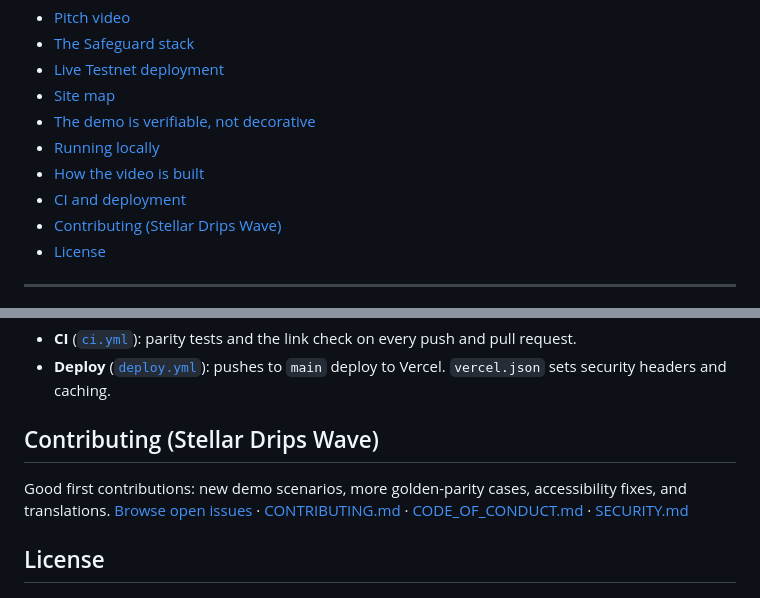
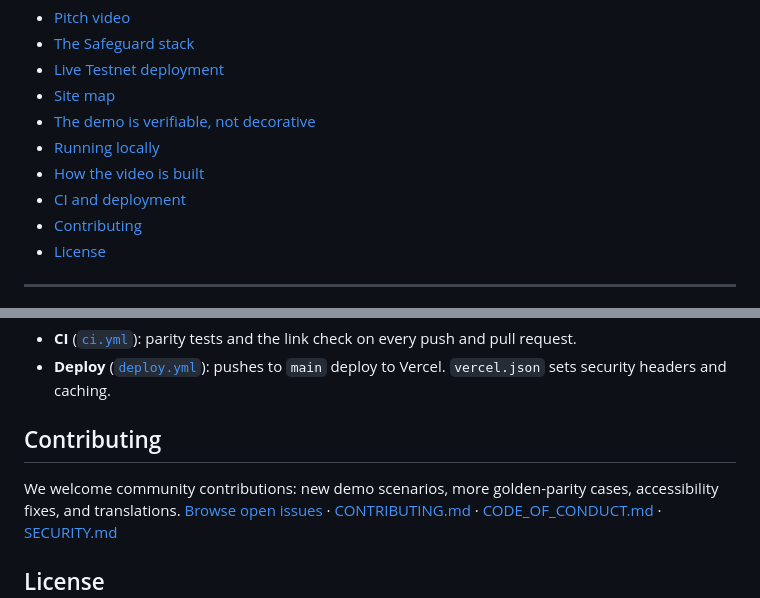
Before and after one commit to Safeguard-Inc/safeguard-docs, a Markdown page: README.md, 2 parts joined by grey strips. Drawn GitHub-style.

Commit message:
docs: generic community contribution section

```diff
--- a/README.md
+++ b/README.md
@@ -25,7 +25,7 @@ against the chain.
 - [Running locally](#running-locally)
 - [How the video is built](#how-the-video-is-built)
 - [CI and deployment](#ci-and-deployment)
-- [Contributing (Stellar Drips Wave)](#contributing-stellar-drips-wave)
+- [Contributing](#contributing)
 - [License](#license)
 
 ---
@@ -151,9 +151,9 @@ See [`video/README.md`](video/README.md) for requirements.
 - **Deploy** ([`deploy.yml`](.github/workflows/deploy.yml)): pushes to `main`
   deploy to Vercel. `vercel.json` sets security headers and caching.
 
-## Contributing (Stellar Drips Wave)
+## Contributing
 
-Good first contributions: new demo scenarios, more golden-parity cases,
+We welcome community contributions: new demo scenarios, more golden-parity cases,
 accessibility fixes, and translations.
 [Browse open issues](https://github.com/Safeguard-Inc/safeguard-docs/issues) ·
 [CONTRIBUTING.md](CONTRIBUTING.md) · [CODE_OF_CONDUCT.md](CODE_OF_CONDUCT.md) ·
```
Also changed, not shown: video/README.md (+1 -1 lines).
